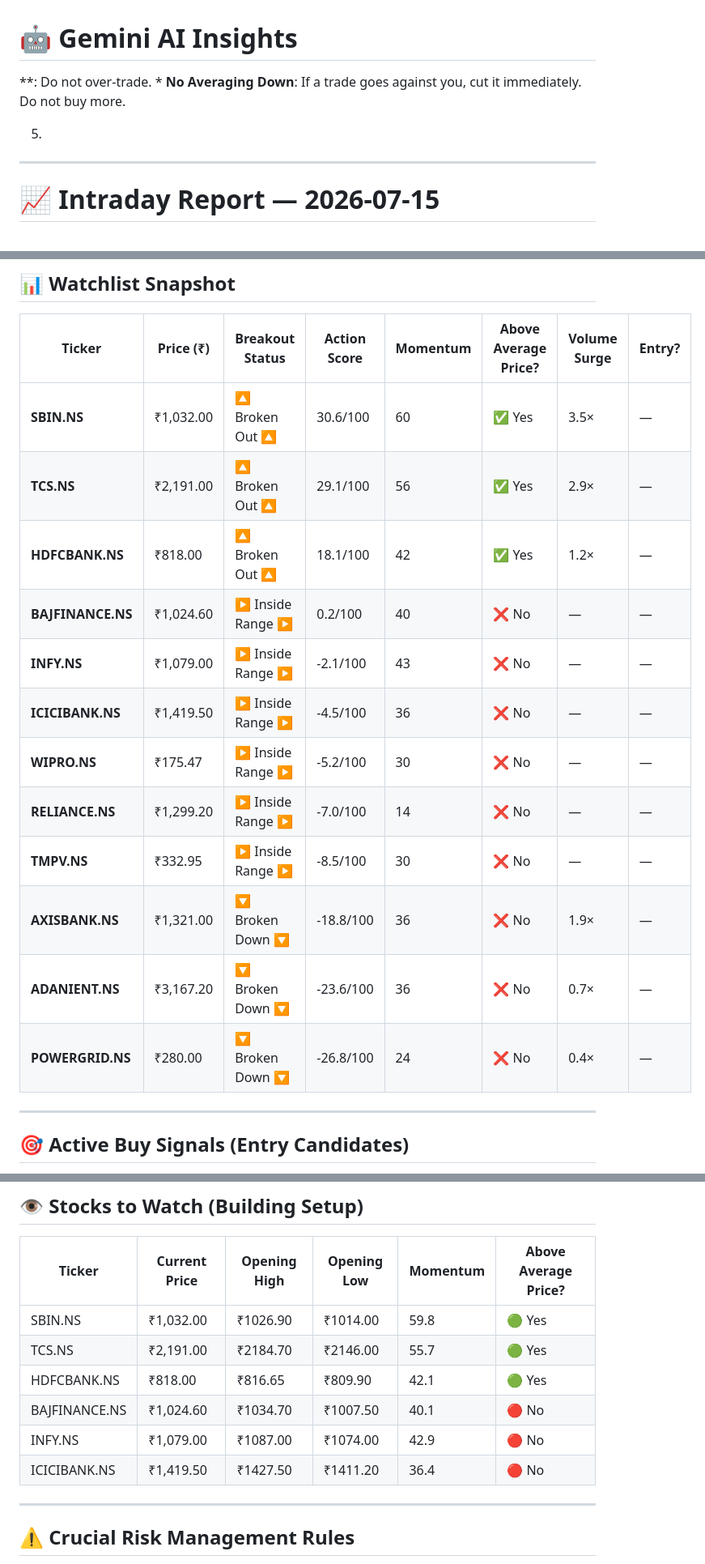
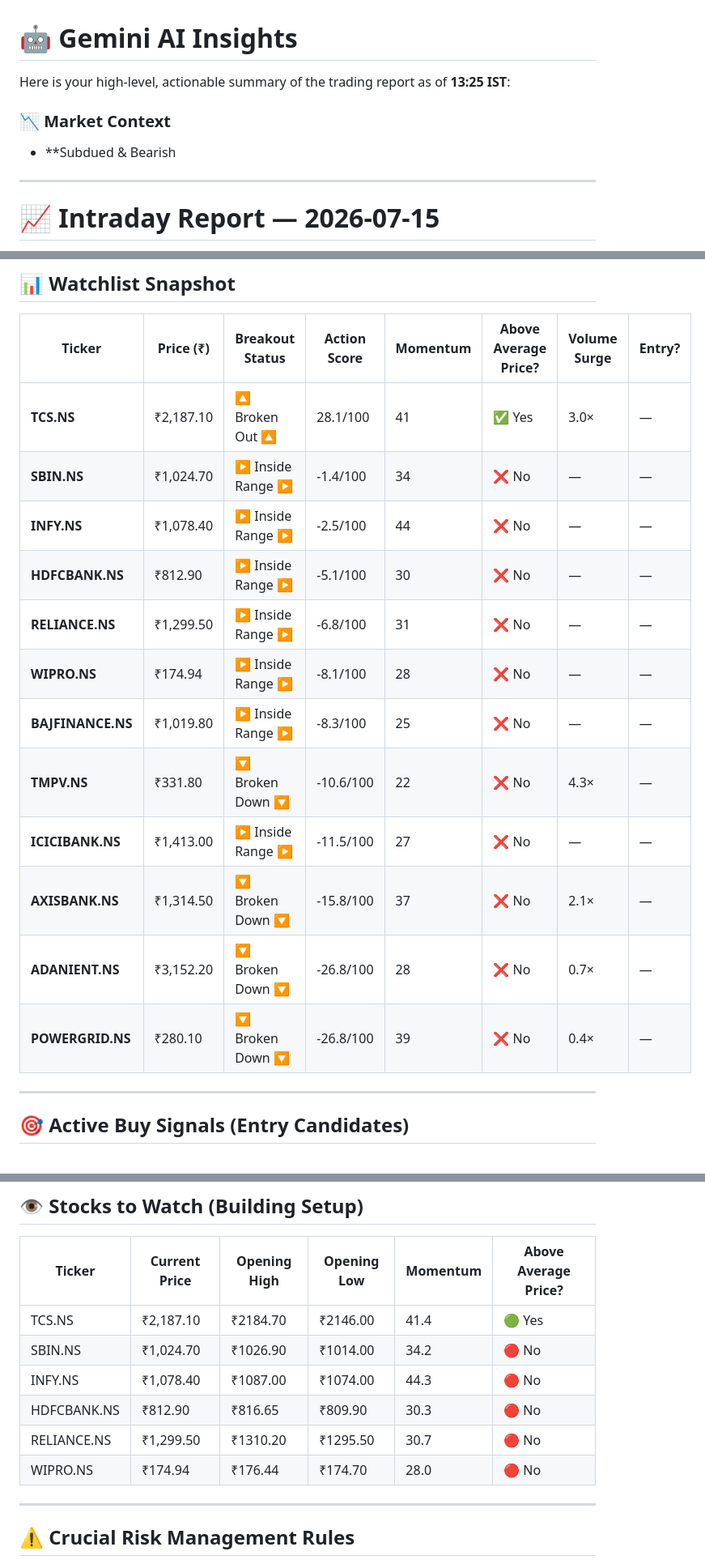
Before and after one commit to Adityak2002/trading-advisor, a Markdown page: reports/2026-07-15/intraday_report.md, 3 parts joined by grey strips. Shown at 81% size. Drawn GitHub-style.

Commit message:
📊 Intraday ORB report: 2026-07-15 07:56 IST

```diff
--- a/reports/2026-07-15/intraday_report.md
+++ b/reports/2026-07-15/intraday_report.md
@@ -1,9 +1,9 @@
 # 🤖 Gemini AI Insights
 
-**: Do not over-trade.
-        *   **No Averaging Down**: If a trade goes against you, cut it immediately. Do not buy more.
+Here is your high-level, actionable summary of the trading report as of **13:25 IST**:
 
-5.
+### 📉 Market Context
+* **Subdued & Bearish
 
 ---
 
@@ -26,18 +26,18 @@
 
 | Ticker | Price (₹) | Breakout Status | Action Score | Momentum | Above Average Price? | Volume Surge | Entry? |
 |--------|-----------|-----------------|--------------|----------|----------------------|--------------|--------|
-| **SBIN.NS** | ₹1,032.00 | 🔼 Broken Out 🔼 | 30.6/100 | 60 | ✅ Yes | 3.5× | — |
-| **TCS.NS** | ₹2,191.00 | 🔼 Broken Out 🔼 | 29.1/100 | 56 | ✅ Yes | 2.9× | — |
-| **HDFCBANK.NS** | ₹818.00 | 🔼 Broken Out 🔼 | 18.1/100 | 42 | ✅ Yes | 1.2× | — |
-| **BAJFINANCE.NS** | ₹1,024.60 | ▶ Inside Range ▶ | 0.2/100 | 40 | ❌ No | — | — |
-| **INFY.NS** | ₹1,079.00 | ▶ Inside Range ▶ | -2.1/100 | 43 | ❌ No | — | — |
-| **ICICIBANK.NS** | ₹1,419.50 | ▶ Inside Range ▶ | -4.5/100 | 36 | ❌ No | — | — |
-| **WIPRO.NS** | ₹175.47 | ▶ Inside Range ▶ | -5.2/100 | 30 | ❌ No | — | — |
-| **RELIANCE.NS** | ₹1,299.20 | ▶ Inside Range ▶ | -7.0/100 | 14 | ❌ No | — | — |
-| **TMPV.NS** | ₹332.95 | ▶ Inside Range ▶ | -8.5/100 | 30 | ❌ No | — | — |
-| **AXISBANK.NS** | ₹1,321.00 | 🔽 Broken Down 🔽 | -18.8/100 | 36 | ❌ No | 1.9× | — |
-| **ADANIENT.NS** | ₹3,167.20 | 🔽 Broken Down 🔽 | -23.6/100 | 36 | ❌ No | 0.7× | — |
-| **POWERGRID.NS** | ₹280.00 | 🔽 Broken Down 🔽 | -26.8/100 | 24 | ❌ No | 0.4× | — |
+| **TCS.NS** | ₹2,187.10 | 🔼 Broken Out 🔼 | 28.1/100 | 41 | ✅ Yes | 3.0× | — |
+| **SBIN.NS** | ₹1,024.70 | ▶ Inside Range ▶ | -1.4/100 | 34 | ❌ No | — | — |
+| **INFY.NS** | ₹1,078.40 | ▶ Inside Range ▶ | -2.5/100 | 44 | ❌ No | — | — |
+| **HDFCBANK.NS** | ₹812.90 | ▶ Inside Range ▶ | -5.1/100 | 30 | ❌ No | — | — |
+| **RELIANCE.NS** | ₹1,299.50 | ▶ Inside Range ▶ | -6.8/100 | 31 | ❌ No | — | — |
+| **WIPRO.NS** | ₹174.94 | ▶ Inside Range ▶ | -8.1/100 | 28 | ❌ No | — | — |
+| **BAJFINANCE.NS** | ₹1,019.80 | ▶ Inside Range ▶ | -8.3/100 | 25 | ❌ No | — | — |
+| **TMPV.NS** | ₹331.80 | 🔽 Broken Down 🔽 | -10.6/100 | 22 | ❌ No | 4.3× | — |
+| **ICICIBANK.NS** | ₹1,413.00 | ▶ Inside Range ▶ | -11.5/100 | 27 | ❌ No | — | — |
+| **AXISBANK.NS** | ₹1,314.50 | 🔽 Broken Down 🔽 | -15.8/100 | 37 | ❌ No | 2.1× | — |
+| **ADANIENT.NS** | ₹3,152.20 | 🔽 Broken Down 🔽 | -26.8/100 | 28 | ❌ No | 0.7× | — |
+| **POWERGRID.NS** | ₹280.10 | 🔽 Broken Down 🔽 | -26.8/100 | 39 | ❌ No | 0.4× | — |
 
 ---
 
@@ -51,12 +51,12 @@
 
 | Ticker | Current Price | Opening High | Opening Low | Momentum | Above Average Price? |
 |--------|--------------|--------------|-------------|----------|----------------------|
-| SBIN.NS | ₹1,032.00 | ₹1026.90 | ₹1014.00 | 59.8 | 🟢 Yes |
-| TCS.NS | ₹2,191.00 | ₹2184.70 | ₹2146.00 | 55.7 | 🟢 Yes |
-| HDFCBANK.NS | ₹818.00 | ₹816.65 | ₹809.90 | 42.1 | 🟢 Yes |
-| BAJFINANCE.NS | ₹1,024.60 | ₹1034.70 | ₹1007.50 | 40.1 | 🔴 No |
-| INFY.NS | ₹1,079.00 | ₹1087.00 | ₹1074.00 | 42.9 | 🔴 No |
-| ICICIBANK.NS | ₹1,419.50 | ₹1427.50 | ₹1411.20 | 36.4 | 🔴 No |
+| TCS.NS | ₹2,187.10 | ₹2184.70 | ₹2146.00 | 41.4 | 🟢 Yes |
+| SBIN.NS | ₹1,024.70 | ₹1026.90 | ₹1014.00 | 34.2 | 🔴 No |
+| INFY.NS | ₹1,078.40 | ₹1087.00 | ₹1074.00 | 44.3 | 🔴 No |
+| HDFCBANK.NS | ₹812.90 | ₹816.65 | ₹809.90 | 30.3 | 🔴 No |
+| RELIANCE.NS | ₹1,299.50 | ₹1310.20 | ₹1295.50 | 30.7 | 🔴 No |
+| WIPRO.NS | ₹174.94 | ₹176.44 | ₹174.70 | 28.0 | 🔴 No |
 
 ---
 
```
Also changed, not shown: other parts of reports/2026-07-15/intraday_report.md (+1 -1 lines), reports/intraday_report.md (+22 -22 lines).
